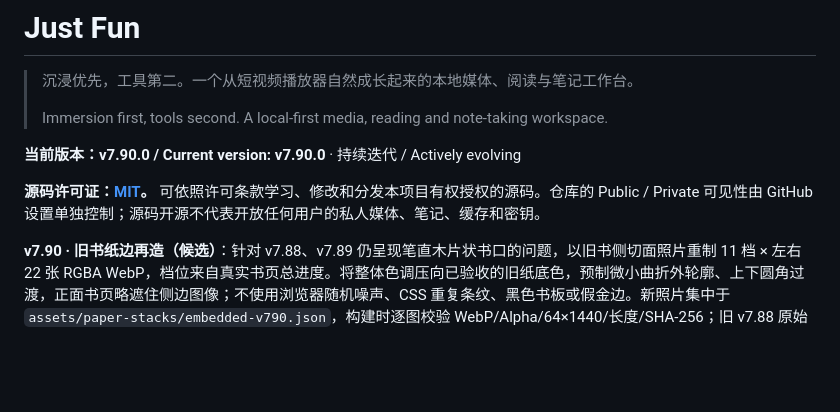
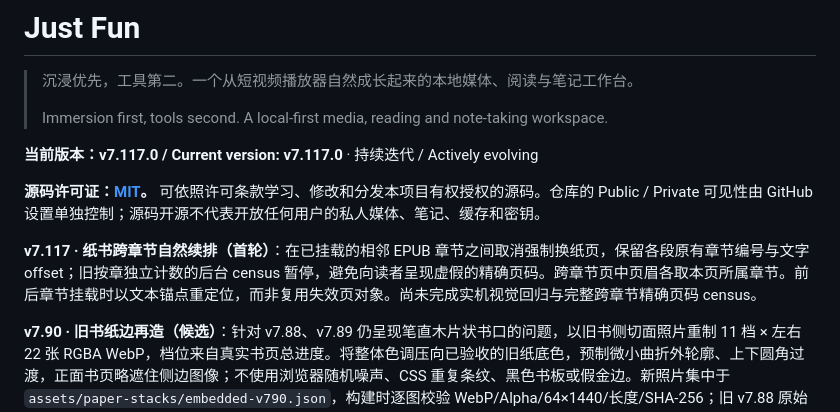
Before and after one commit to smartahou/just-fun, a Markdown page: README.md, the part around the change. GitHub-like rendering; blank space fills up the shorter version.

Commit message:
chore(reader): align v7.117 version and regression contracts

```diff
--- a/README.md
+++ b/README.md
@@ -4,9 +4,11 @@
 >
 > Immersion first, tools second. A local-first media, reading and note-taking workspace.
 
-**当前版本：v7.90.0 / Current version: v7.90.0** · 持续迭代 / Actively evolving
+**当前版本：v7.117.0 / Current version: v7.117.0** · 持续迭代 / Actively evolving
 
 **源码许可证：[MIT](LICENSE)。** 可依照许可条款学习、修改和分发本项目有权授权的源码。仓库的 Public / Private 可见性由 GitHub 设置单独控制；源码开源不代表开放任何用户的私人媒体、笔记、缓存和密钥。
+
+**v7.117 · 纸书跨章节自然续排（首轮）**：在已挂载的相邻 EPUB 章节之间取消强制换纸页，保留各段原有章节编号与文字 offset；旧按章独立计数的后台 census 暂停，避免向读者呈现虚假的精确页码。跨章节页中页眉各取本页所属章节。前后章节挂载时以文本锚点重定位，而非复用失效页对象。尚未完成实机视觉回归与完整跨章节精确页码 census。
 
 **v7.90 · 旧书纸边再造（候选）**：针对 v7.88、v7.89 仍呈现笔直木片状书口的问题，以旧书侧切面照片重制 11 档 × 左右 22 张 RGBA WebP，档位来自真实书页总进度。将整体色调压向已验收的旧纸底色，预制微小曲折外轮廓、上下圆角过渡，正面书页略遮住侧边图像；不使用浏览器随机噪声、CSS 重复条纹、黑色书板或假金边。新照片集中于 `assets/paper-stacks/embedded-v790.json`，构建时逐图校验 WebP/Alpha/64×1440/长度/SHA-256；旧 v7.88 原始 22 张文件仍保留可回滚。新增独立资产专项测试、真实 Chromium 20%/50%/80% 可视化截图。**视觉仍需实机复核，不能把自动化绿灯当成用户视觉确认。**
 
```
